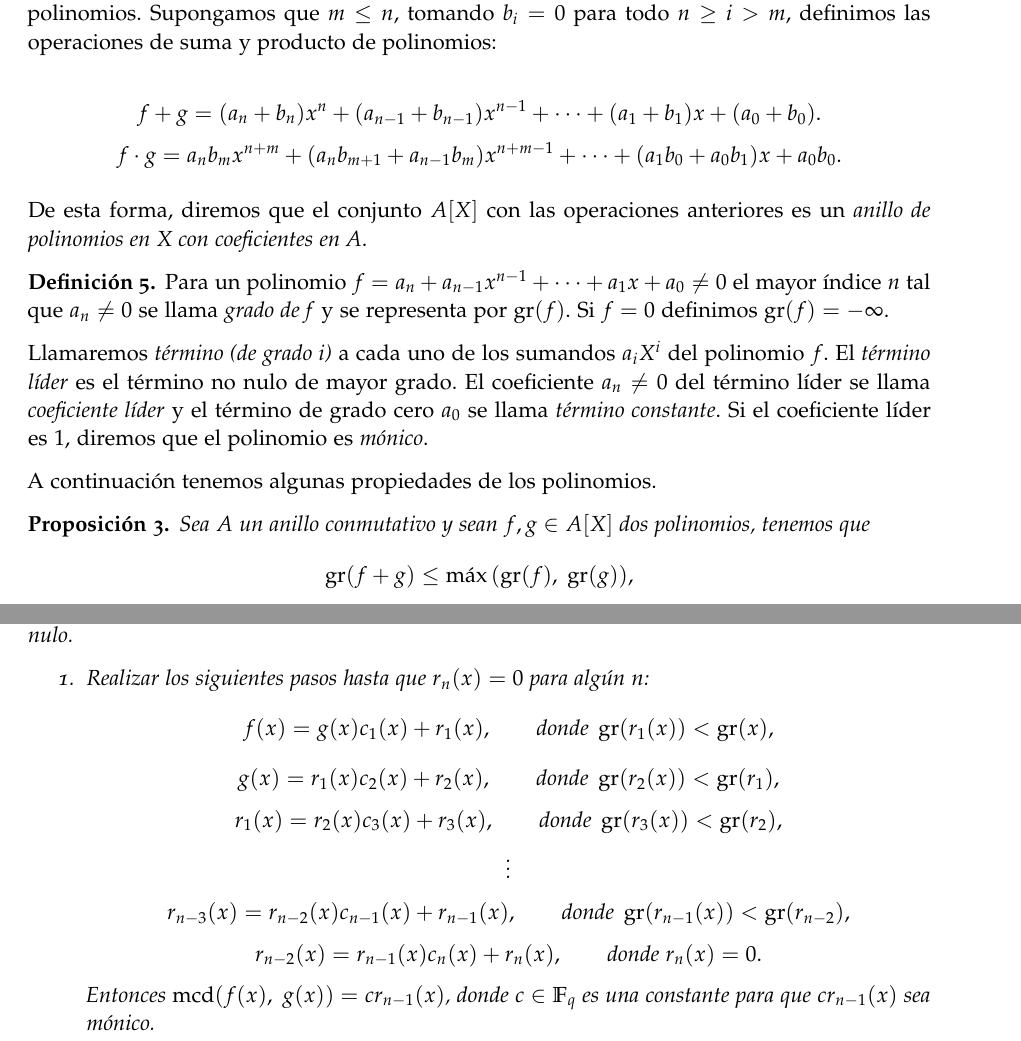
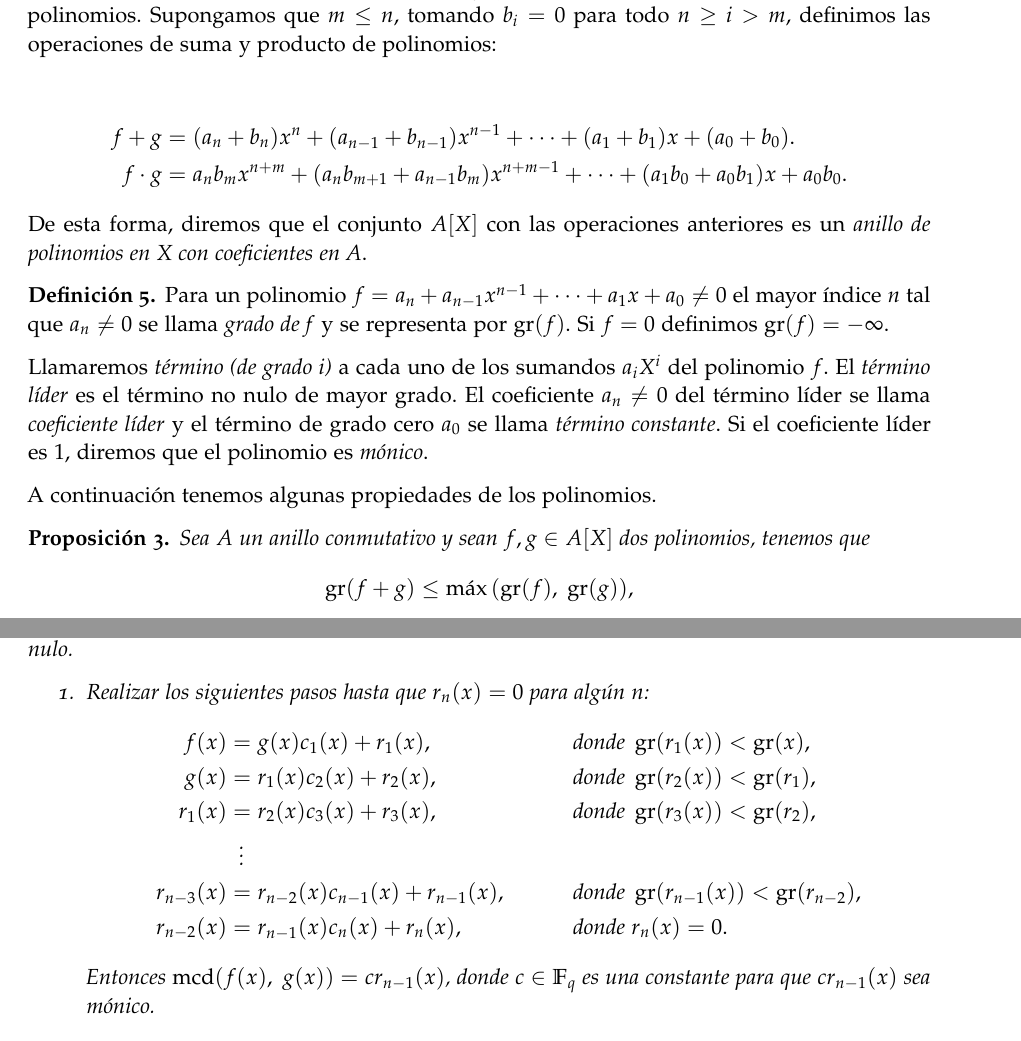
Before and after one commit to paula1999/TFG, a LaTeX thesis (documentation/main.tex, which reads documentation/chapters/chapter1.tex): two parts of pages 10 and 11 of 57, joined at a grey line, cut so that both start at the same text. Compiled offline with pdfLaTeX; a missing font is replaced by an installed copy or a similar font.

Commit message:
Capítulo 1: alinear algunas ecuaciones

```diff
--- a/documentation/chapters/chapter1.tex
+++ b/documentation/chapters/chapter1.tex
@@ -107,9 +105,10 @@ En el conjunto de polinomios definimos una suma y un producto.
 
 Sean $f = a_n x^n + a_{n-1} x^{n-1} + \cdots + a_1 x + a_0$ y $g = b_m x^m + b_{m-1} x^{m-1} + \cdots + b_1 x + b_0$ dos polinomios. Supongamos que $m \leq n$, tomando $b_i = 0$ para todo $n \geq i > m$, definimos las operaciones de suma y producto de polinomios:
 
-$$f + g = (a_n + b_n)x^n + (a_{n-1} + b_{n-1})x^{n-1} + \cdots + (a_1 + b_1)x + (a_0 + b_0).$$
-$$f \cdot g = a_n b_m x^{n+m} + (a_n b_{m+1} + a_{n-1} b_m) x^{n+m-1} + \cdots + (a_1 b_0 + a_0 b_1)x + a_0 b_0.$$
-
+\begin{align*}
+    f + g       &= (a_n + b_n)x^n + (a_{n-1} + b_{n-1})x^{n-1} + \cdots + (a_1 + b_1)x + (a_0 + b_0).\\
+    f \cdot g   &= a_n b_m x^{n+m} + (a_n b_{m+1} + a_{n-1} b_m) x^{n+m-1} + \cdots + (a_1 b_0 + a_0 b_1)x + a_0 b_0.
+\end{align*}
 De esta forma, diremos que el conjunto $A[X]$ con las operaciones anteriores es un \emph{anillo de polinomios en X con coeficientes en A}.
 
 \begin{definition}
@@ -154,13 +154,15 @@ Usando este resultado de forma recursiva, obtendremos el máximo común divisor
     Sean $f(x)$ y $g(x)$ polinomios definidos en $\mathbb{F}_q[x]$ con $g(x)$ no nulo.
     \begin{enumerate}
         \item Realizar los siguientes pasos hasta que $r_n(x) = 0$ para algún $n$:
-        $$f(x) = g(x) c_1(x) + r_1(x), \qquad \textit{donde } \gr(r_1(x)) < \gr(x),$$
-        $$g(x) = r_1(x) c_2(x) + r_2(x), \qquad \textit{donde } \gr(r_2(x)) < \gr(r_1),$$
-        $$r_1(x) = r_2(x) c_3(x) + r_3(x), \qquad \textit{donde } \gr(r_3(x)) < \gr(r_2),$$
-        $$\vdots$$
-        $$r_{n-3}(x) = r_{n-2}(x) c_{n-1}(x) + r_{n-1}(x), \qquad \textit{donde } \gr(r_{n-1}(x)) < \gr(r_{n-2}),$$
-        $$r_{n-2}(x) = r_{n-1}(x) c_{n}(x) + r_{n}(x), \qquad \textit{donde } r_n(x) = 0.$$
-        Entonces $\mcd(f(x), \; g(x)) = cr_{n-1}(x)$, donde $c \in \mathbb{F}_q$ es una constante para que $c r_{n-1}(x)$ sea mónico.
+            \begin{align*}
+                f(x)        &= g(x) c_1(x) + r_1(x), & &\textit{donde } \gr(r_1(x)) < \gr(x),\\
+                g(x)        &= r_1(x) c_2(x) + r_2(x),& &\textit{donde } \gr(r_2(x)) < \gr(r_1),\\
+                r_1(x)      &= r_2(x) c_3(x) + r_3(x),& &\textit{donde } \gr(r_3(x)) < \gr(r_2),\\
+                            &\; \; \vdots & &\\
+                r_{n-3}(x)  &= r_{n-2}(x) c_{n-1}(x) + r_{n-1}(x),& &\textit{donde } \gr(r_{n-1}(x)) < \gr(r_{n-2}),\\
+                r_{n-2}(x)  &= r_{n-1}(x) c_{n}(x) + r_{n}(x),& &\textit{donde } r_n(x) = 0.
+            \end{align*}
+            Entonces $\mcd(f(x), \; g(x)) = cr_{n-1}(x)$, donde $c \in \mathbb{F}_q$ es una constante para que $c r_{n-1}(x)$ sea mónico.
         \item Existen polinomios $a(x), b(x) \in \mathbb{F}_q[x]$ tales que
         $$a(x) f(x) + b(x) g(x) = \mcd(f(x), \; g(x)).$$
     \end{enumerate}
```
Also changed, not shown: documentation/chapters/chapter1.tex (5 more changed lines).
